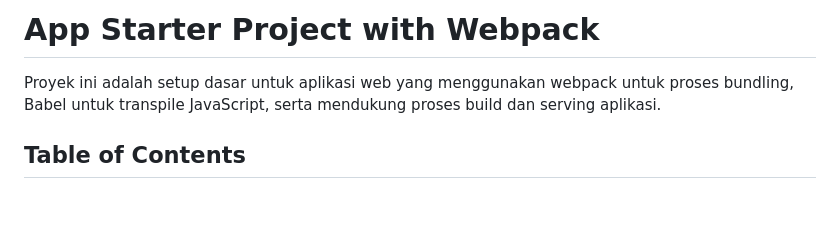
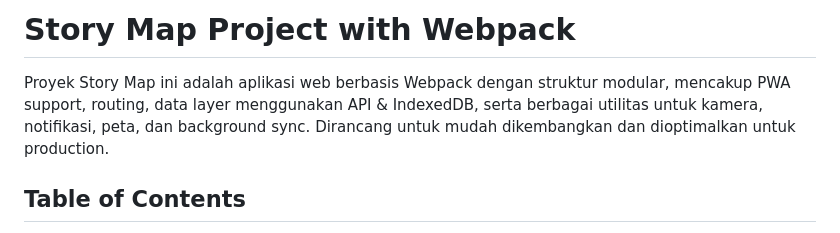
Before and after one commit to Septian243/storymapapp, a Markdown page: README.md, the part around the change. GitHub-like rendering; blank space fills up the shorter version.

Commit message:
Update judul pada readme

```diff
--- a/README.md
+++ b/README.md
@@ -1,6 +1,6 @@
-# App Starter Project with Webpack
+# Story Map Project with Webpack
 
-Proyek ini adalah setup dasar untuk aplikasi web yang menggunakan webpack untuk proses bundling, Babel untuk transpile JavaScript, serta mendukung proses build dan serving aplikasi.
+Proyek Story Map ini adalah aplikasi web berbasis Webpack dengan struktur modular, mencakup PWA support, routing, data layer menggunakan API & IndexedDB, serta berbagai utilitas untuk kamera, notifikasi, peta, dan background sync. Dirancang untuk mudah dikembangkan dan dioptimalkan untuk production.
 
 ## Table of Contents
 
```
